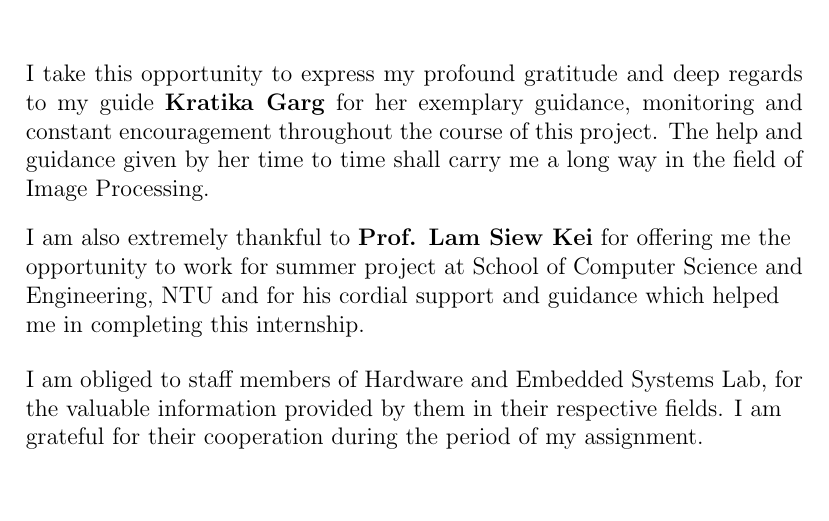
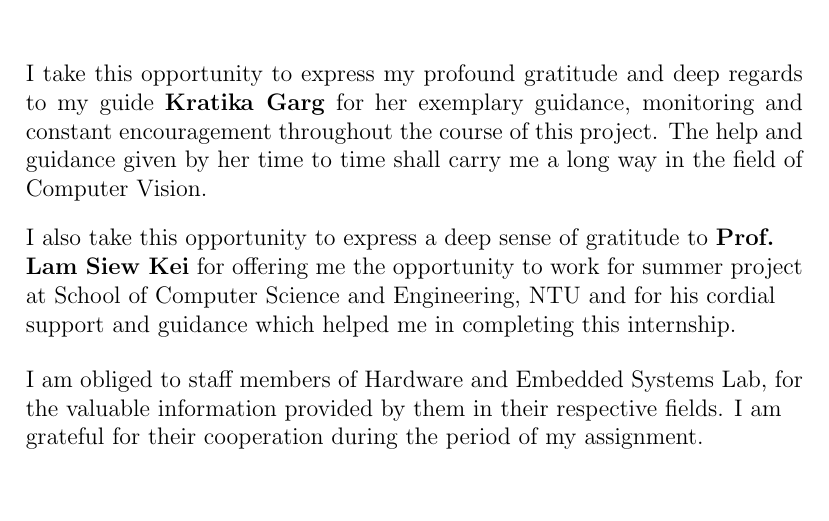
Before and after one commit to abhinavcoder/Vehicle_Tracking_NTU, a LaTeX document (Report/myproject.tex): part of page 2 of 18, cut so that both start at the same text. Compiled offline with pdfLaTeX.

Commit message:
Report modified

```diff
--- a/Report/myproject.tex
+++ b/Report/myproject.tex
@@ -56,9 +59,9 @@
 		\vspace{0.1in}
 	\end{center}
 	\vspace{0.25in}
-	I take this opportunity to express my profound gratitude and deep regards to my guide \textbf{Kratika Garg} for her exemplary guidance, monitoring and constant encouragement throughout the course of this project. The help and guidance given by her time to time shall carry me a long way in the field of Image Processing.
+	I take this opportunity to express my profound gratitude and deep regards to my guide \textbf{Kratika Garg} for her exemplary guidance, monitoring and constant encouragement throughout the course of this project. The help and guidance given by her time to time shall carry me a long way in the field of Computer Vision.
 	\begin{flushleft}
-	I am also extremely thankful to \textbf{Prof. Lam Siew Kei} for offering me the opportunity to work for summer project at School of Computer Science and Engineering, NTU and for his cordial support and guidance which helped me in completing this internship.
+	I also take this opportunity to express a deep sense of gratitude to \textbf{Prof. Lam Siew Kei} for offering me the opportunity to work for summer project at School of Computer Science and Engineering, NTU and for his cordial support and guidance which helped me in completing this internship.
 	\end{flushleft}
 	\begin{flushleft}
 	I am obliged to staff members of Hardware and Embedded Systems Lab, for the valuable information provided by them in their respective fields. I am grateful for their cooperation during the period of my assignment.
```
Also changed, not shown: Report/myproject.pdf, Report/myproject.tex (12 more changed lines), 2 other files.
